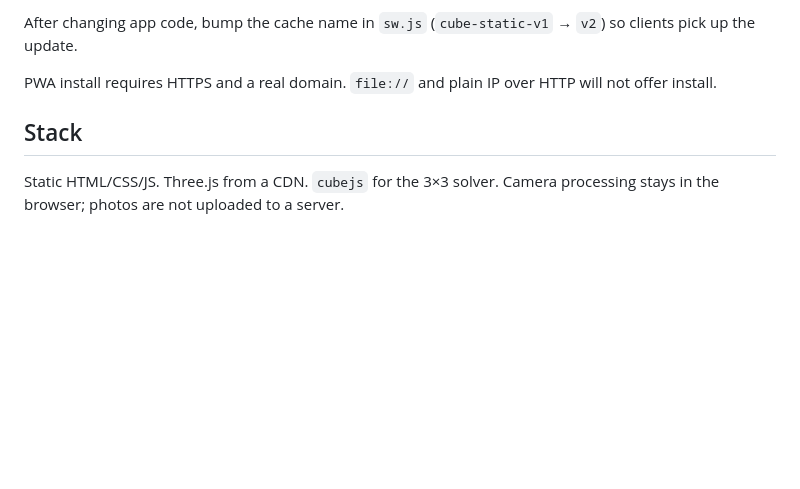
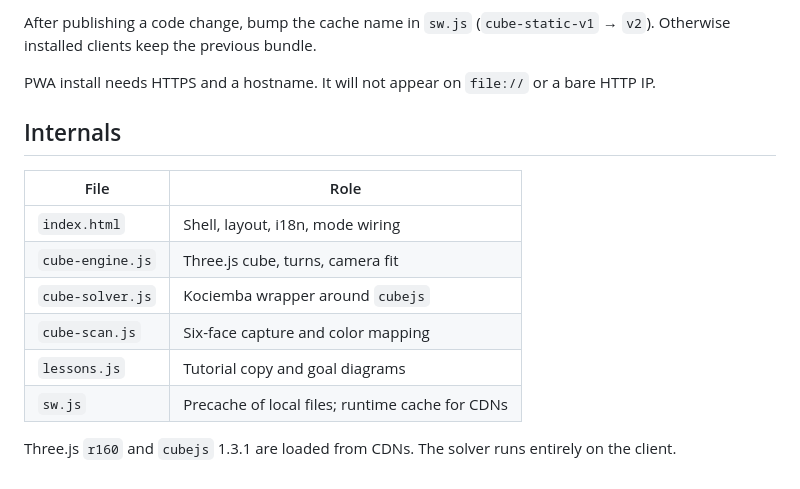
Before and after one commit to maxmode-now/cube-lab, a Markdown page: README.md, the part around one of its changes. GitHub-like rendering; blank space fills up the shorter version.

```diff
--- a/README.md
+++ b/README.md
@@ -33,8 +62,17 @@ Include:
 
-After changing app code, bump the cache name in `sw.js` (`cube-static-v1` → `v2`) so clients pick up the update.
+After publishing a code change, bump the cache name in `sw.js` (`cube-static-v1` → `v2`). Otherwise installed clients keep the previous bundle.
 
-PWA install requires HTTPS and a real domain. `file://` and plain IP over HTTP will not offer install.
+PWA install needs HTTPS and a hostname. It will not appear on `file://` or a bare HTTP IP.
 
-## Stack
+## Internals
 
-Static HTML/CSS/JS. Three.js from a CDN. `cubejs` for the 3×3 solver. Camera processing stays in the browser; photos are not uploaded to a server.
+| File | Role |
+| --- | --- |
+| `index.html` | Shell, layout, i18n, mode wiring |
+| `cube-engine.js` | Three.js cube, turns, camera fit |
+| `cube-solver.js` | Kociemba wrapper around `cubejs` |
+| `cube-scan.js` | Six-face capture and color mapping |
+| `lessons.js` | Tutorial copy and goal diagrams |
+| `sw.js` | Precache of local files; runtime cache for CDNs |
+
+Three.js `r160` and `cubejs` 1.3.1 are loaded from CDNs. The solver runs entirely on the client.
```
Also changed, not shown: other parts of README.md (+44 -15 lines), docs/play.png (added).
